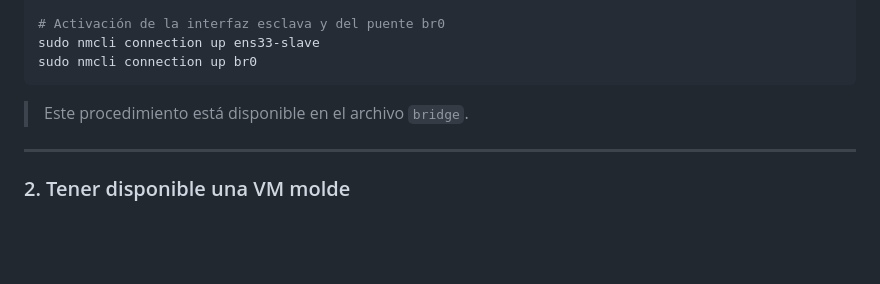
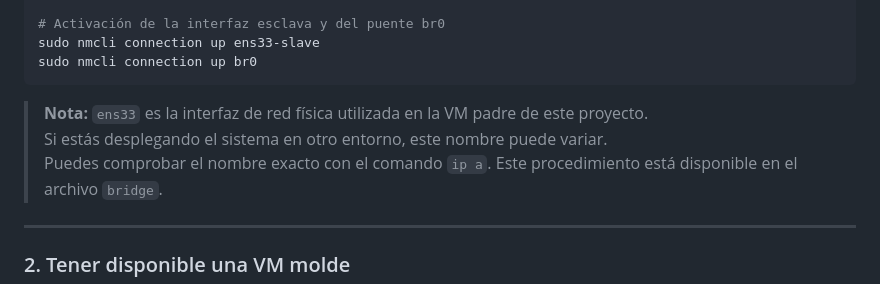
Before and after one commit to Djurad/TFG, a Markdown page: README.md, the part around the change. GitHub-like rendering; blank space fills up the shorter version.

````diff
--- a/README.md
+++ b/README.md
@@ -91,7 +91,9 @@ sudo nmcli connection down ens33 || true
 sudo nmcli connection up ens33-slave
 sudo nmcli connection up br0
 ```
-
+> **Nota:** `ens33` es la interfaz de red física utilizada en la VM padre de este proyecto.
+> Si estás desplegando el sistema en otro entorno, este nombre puede variar.
+> Puedes comprobar el nombre exacto con el comando `ip a`.
 > Este procedimiento está disponible en el archivo `bridge`.
 
 ---
````
